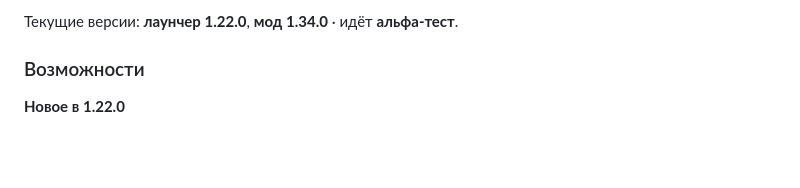
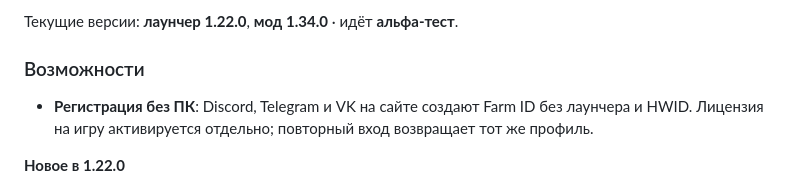
Before and after one commit to R2D27829/Farm-Client, a Markdown page: README.md, the part around the change. Rendered like a GitHub page; blank space fills up the shorter version.

Commit message:
Social registration without PC: verified providers and social-first account UI

```diff
--- a/README.md
+++ b/README.md
@@ -29,6 +29,8 @@ Farm Client — лаунчер Minecraft и клиентский Fabric-мод,
 Текущие версии: **лаунчер 1.22.0**, **мод 1.34.0** · идёт **альфа-тест**.
 
 ### Возможности
+
+- **Регистрация без ПК**: Discord, Telegram и VK на сайте создают Farm ID без лаунчера и HWID. Лицензия на игру активируется отдельно; повторный вход возвращает тот же профиль.
 
 **Новое в 1.22.0**
 - AppleSkin в стандартных Fabric-сборках: насыщение и подсказки еды; Bobby сохранён.
```
